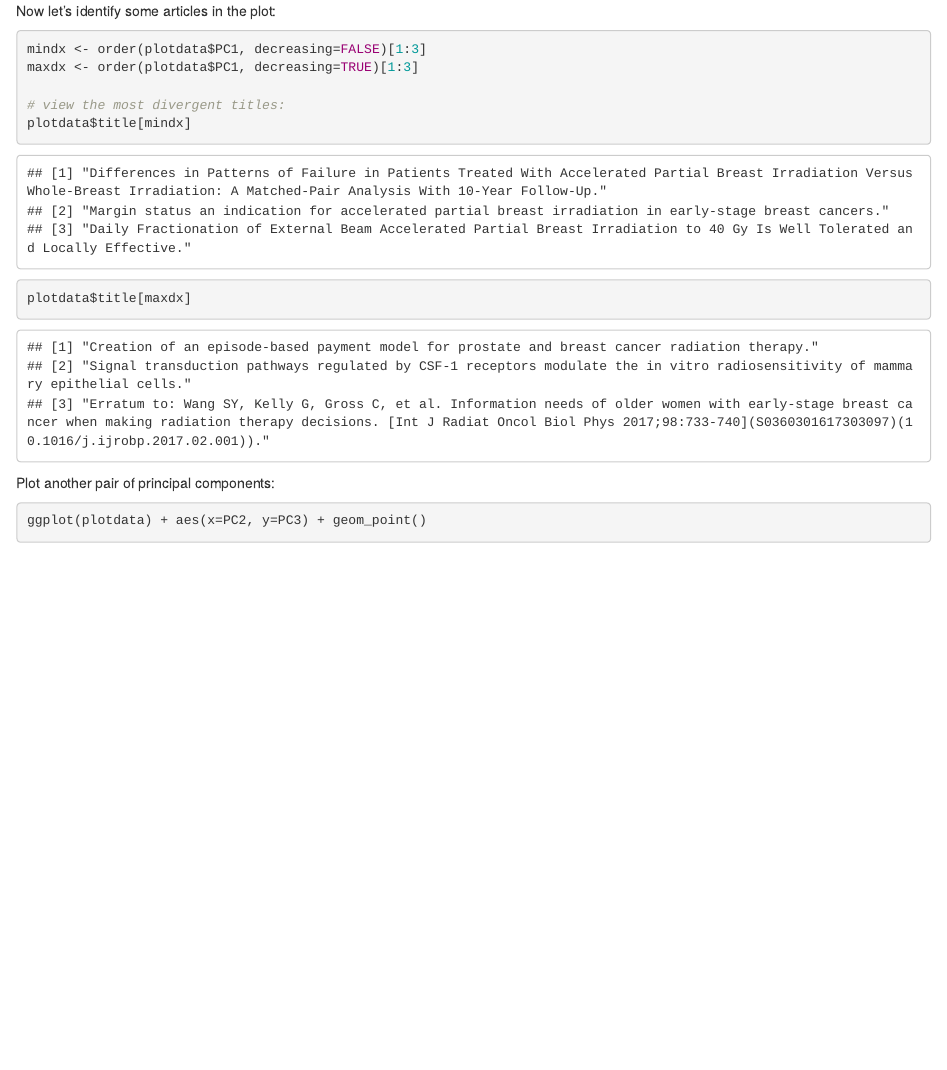
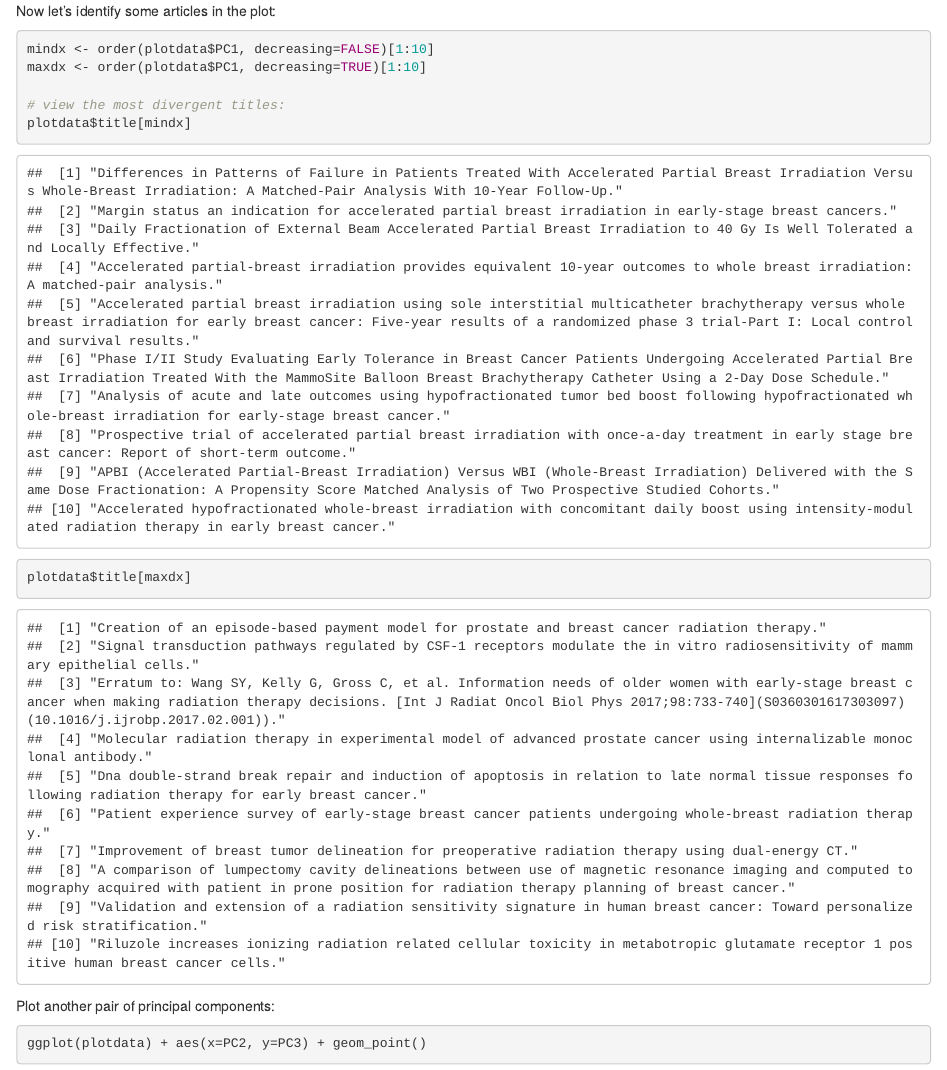
Before and after one commit to ucdavisdatalab/workshop-nlp-healthcare, an R Markdown document (dtm_tfidf_pca.Rmd): the page in a window 1100 px wide, from 8400 px down. Rendered offline with R 4.5, knitr and Pandoc, with nearby package versions; drawn as R Markdown's standard HTML page in place of the format the file asks for; some code elsewhere in the file could not run offline.

Commit message:
look at 10 articles for exploring PCs, rather than just 3

````diff
--- a/dtm_tfidf_pca.Rmd
+++ b/dtm_tfidf_pca.Rmd
@@ -221,8 +221,8 @@ ggplot(plotdata) + aes(x=PC1, y=PC2) + geom_point()
 Now let's identify some articles in the plot:
 
 ```{r}
-mindx <- order(plotdata$PC1, decreasing=FALSE)[1:3]
-maxdx <- order(plotdata$PC1, decreasing=TRUE)[1:3]
+mindx <- order(plotdata$PC1, decreasing=FALSE)[1:10]
+maxdx <- order(plotdata$PC1, decreasing=TRUE)[1:10]
 
 # view the most divergent titles:
 plotdata$title[mindx]
````
